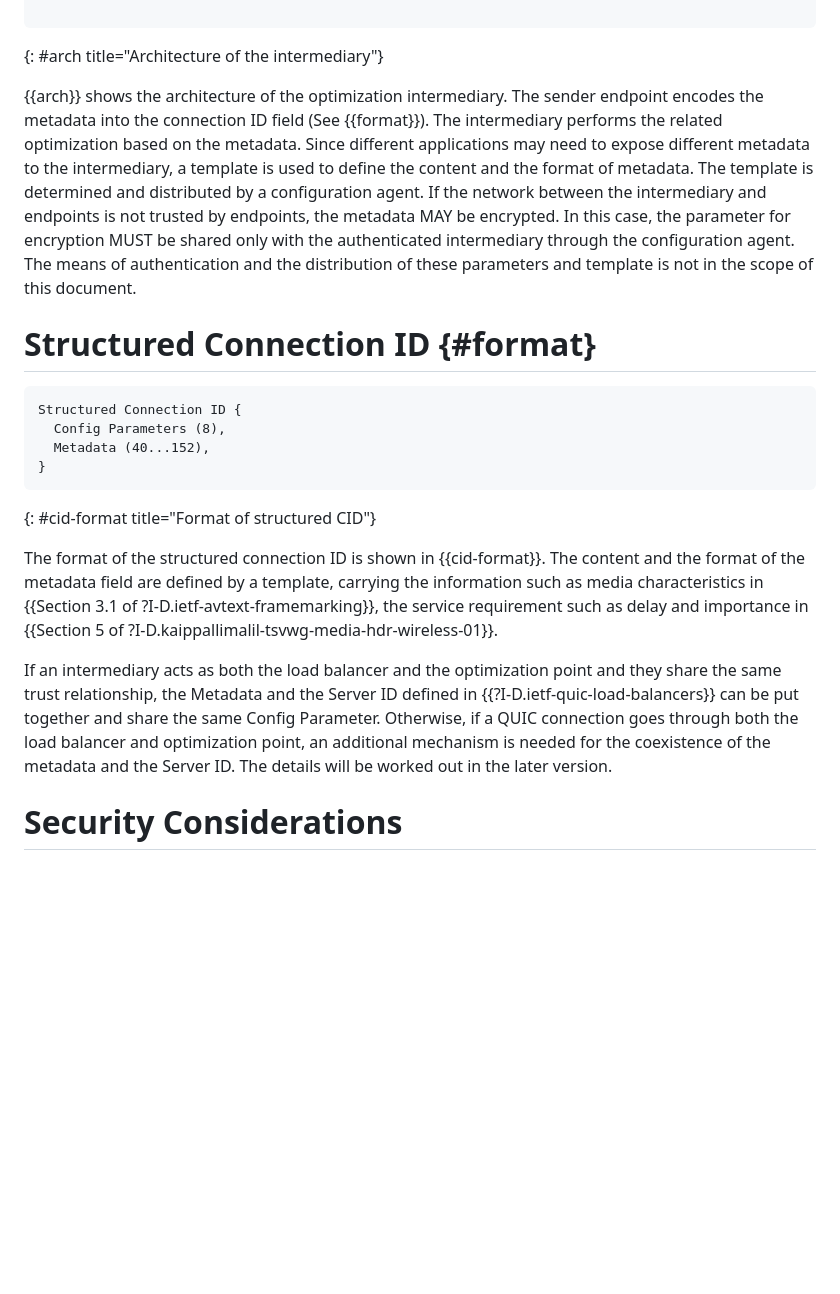
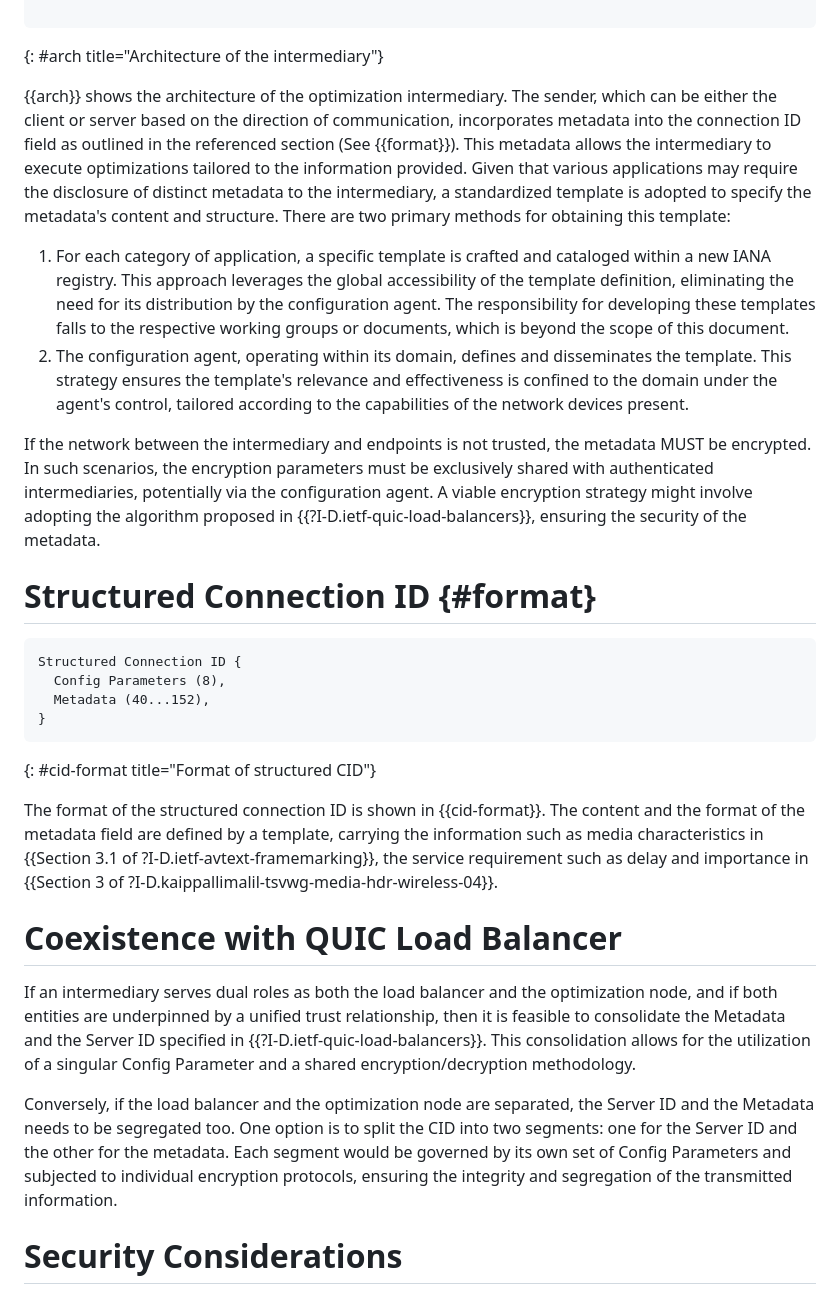
Before and after one commit to VMatrix1900/draft-quic-structured-connection-id, a Markdown page: draft-shi-quic-structured-connection-id.md, the part around the change. Rendered like a GitHub page; blank space fills up the shorter version.

```diff
--- a/draft-shi-quic-structured-connection-id.md
+++ b/draft-shi-quic-structured-connection-id.md
@@ -80,7 +80,12 @@ All wire formats will be depicted using the notation defined in {{Section 1.3 of
 ~~~
 {: #arch title="Architecture of the intermediary"}
 
-{{arch}} shows the architecture of the optimization intermediary. The sender endpoint encodes the metadata into the connection ID field (See {{format}}). The intermediary performs the related optimization based on the metadata. Since different applications may need to expose different metadata to the intermediary, a template is used to define the content and the format of metadata. The template is determined and distributed by a configuration agent. If the network between the intermediary and endpoints is not trusted by endpoints, the metadata MAY be encrypted. In this case, the parameter for encryption MUST be shared only with the authenticated intermediary through the configuration agent. The means of authentication and the distribution of these parameters and template is not in the scope of this document.
+{{arch}} shows the architecture of the optimization intermediary. The sender, which can be either the client or server based on the direction of communication, incorporates metadata into the connection ID field as outlined in the referenced section (See {{format}}). This metadata allows the intermediary to execute optimizations tailored to the information provided. Given that various applications may require the disclosure of distinct metadata to the intermediary, a standardized template is adopted to specify the metadata's content and structure. There are two primary methods for obtaining this template:
+
+1. For each category of application, a specific template is crafted and cataloged within a new IANA registry. This approach leverages the global accessibility of the template definition, eliminating the need for its distribution by the configuration agent. The responsibility for developing these templates falls to the respective working groups or documents, which is beyond the scope of this document.
+2. The configuration agent, operating within its domain, defines and disseminates the template. This strategy ensures the template's relevance and effectiveness is confined to the domain under the agent's control, tailored according to the capabilities of the network devices present.
+
+If the network between the intermediary and endpoints is not trusted, the metadata MUST be encrypted. In such scenarios, the encryption parameters must be exclusively shared with authenticated intermediaries, potentially via the configuration agent. A viable encryption strategy might involve adopting the algorithm proposed in {{?I-D.ietf-quic-load-balancers}}, ensuring the security of the metadata.
 
 # Structured Connection ID {#format}
 ~~~
@@ -91,9 +96,14 @@ Structured Connection ID {
 ~~~
 {: #cid-format title="Format of structured CID"}
 
-The format of the structured connection ID is shown in {{cid-format}}. The content and the format of the metadata field are defined by a template, carrying the information such as media characteristics in {{Section 3.1 of ?I-D.ietf-avtext-framemarking}}, the service requirement such as delay and importance in {{Section 5 of ?I-D.kaippallimalil-tsvwg-media-hdr-wireless-01}}.
+The format of the structured connection ID is shown in {{cid-format}}. The content and the format of the metadata field are defined by a template, carrying the information such as media characteristics in {{Section 3.1 of ?I-D.ietf-avtext-framemarking}}, the service requirement such as delay and importance in {{Section 3 of ?I-D.kaippallimalil-tsvwg-media-hdr-wireless-04}}.
 
-If an intermediary acts as both the load balancer and the optimization point and they share the same trust relationship, the Metadata and the Server ID defined in {{?I-D.ietf-quic-load-balancers}} can be put together and share the same Config Parameter. Otherwise, if a QUIC connection goes through both the load balancer and optimization point, an additional mechanism is needed for the coexistence of the metadata and the Server ID. The details will be worked out in the later version.
+# Coexistence with QUIC Load Balancer
+
+If an intermediary serves dual roles as both the load balancer and the optimization node, and if both entities are underpinned by a unified trust relationship, then it is feasible to consolidate the Metadata and the Server ID specified in {{?I-D.ietf-quic-load-balancers}}. This consolidation allows for the utilization of a singular Config Parameter and a shared encryption/decryption methodology.
+
+Conversely, if the load balancer and the optimization node are separated, the Server ID and the Metadata needs to be segregated too. One option is to split the CID into two segments: one for the Server ID and the other for the metadata. Each segment would be governed by its own set of Config Parameters and subjected to individual encryption protocols, ensuring the integrity and segregation of the transmitted information.
+
 
 # Security Considerations
 
```
